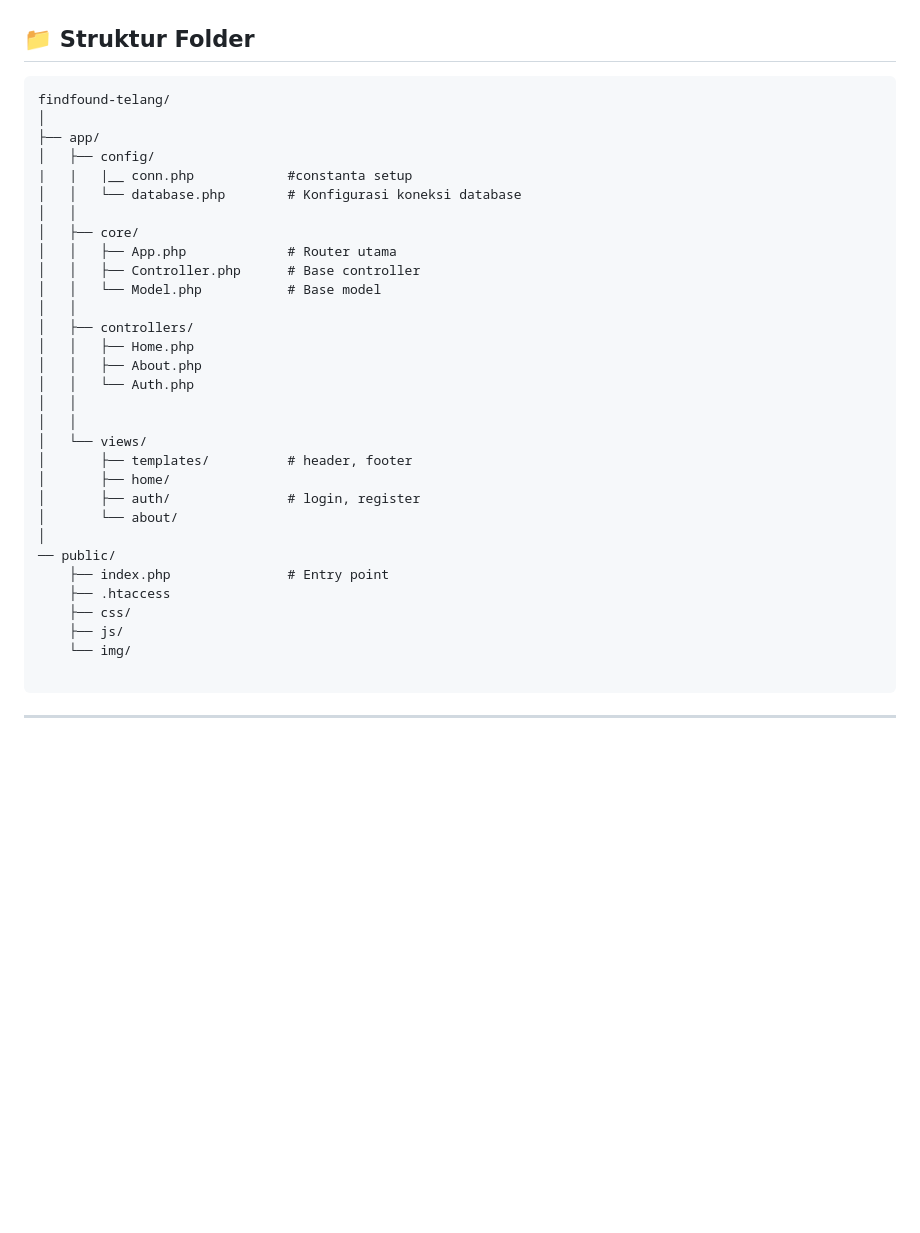
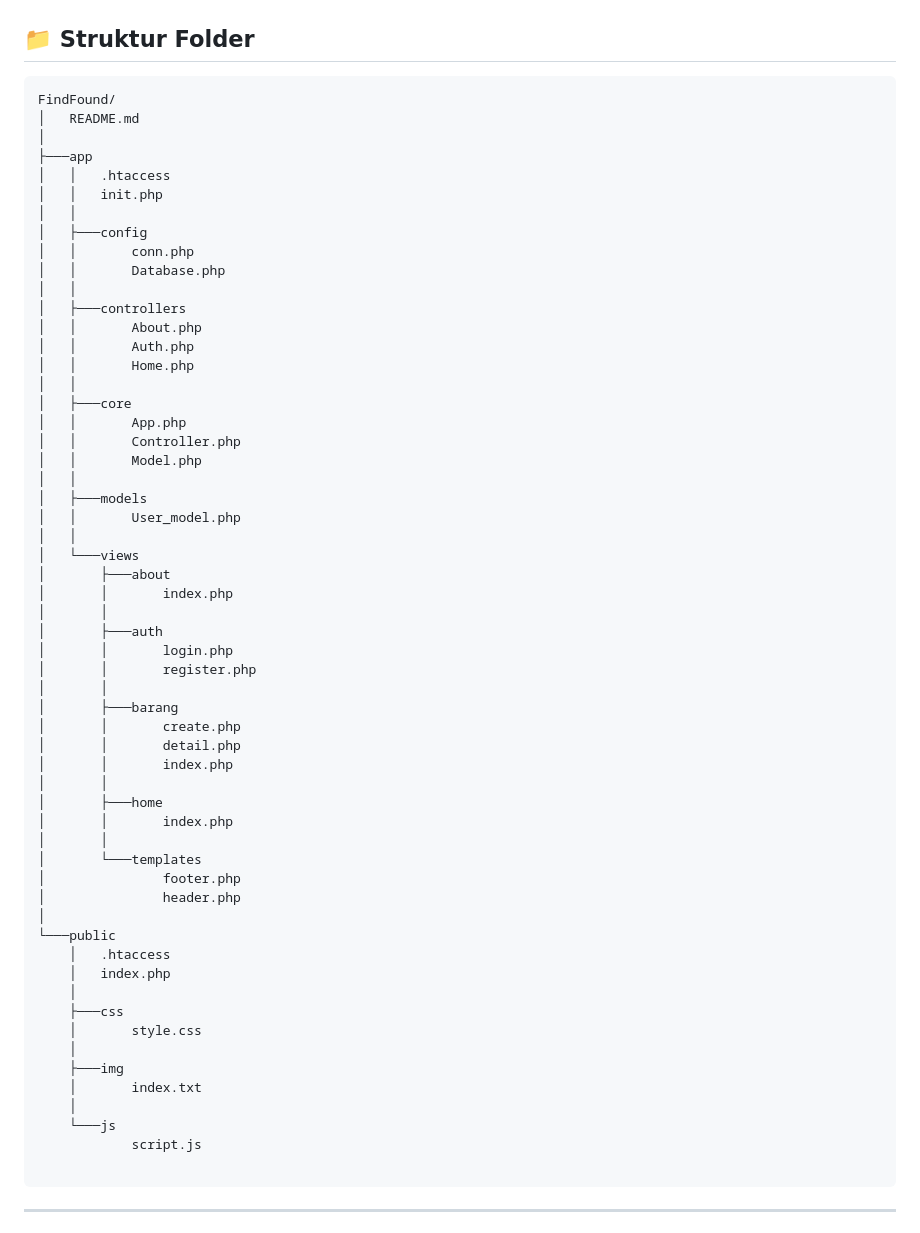
Before and after one commit to umam-cloud/FindFound-Telang, a Markdown page: README.md, the part around one of its changes. GitHub-like rendering; blank space fills up the shorter version.

Commit message:
docs: update Fitur & Tree folder in README.MD

````diff
--- a/README.md
+++ b/README.md
@@ -41,36 +41,62 @@ Dibangun menggunakan **PHP Native dengan pola arsitektur MVC** (tanpa framework)
 ## 📁 Struktur Folder
 
 ```
-findfound-telang/
+FindFound/
+│   README.md
 │
-├── app/
-│   ├── config/
-|   |   |__ conn.php            #constanta setup
-│   │   └── database.php        # Konfigurasi koneksi database
+├───app
+│   │   .htaccess
+│   │   init.php
 │   │
-│   ├── core/
-│   │   ├── App.php             # Router utama
-│   │   ├── Controller.php      # Base controller
-│   │   └── Model.php           # Base model
+│   ├───config
+│   │       conn.php
+│   │       Database.php
 │   │
-│   ├── controllers/
-│   │   ├── Home.php
-│   │   ├── About.php
-│   │   └── Auth.php
+│   ├───controllers
+│   │       About.php
+│   │       Auth.php
+│   │       Home.php
 │   │
+│   ├───core
+│   │       App.php
+│   │       Controller.php
+│   │       Model.php
 │   │
-│   └── views/
-│       ├── templates/          # header, footer
-│       ├── home/
-│       ├── auth/               # login, register
-│       └── about/
+│   ├───models
+│   │       User_model.php
+│   │
+│   └───views
+│       ├───about
+│       │       index.php
+│       │
+│       ├───auth
+│       │       login.php
+│       │       register.php
+│       │
+│       ├───barang
+│       │       create.php
+│       │       detail.php
+│       │       index.php
+│       │
+│       ├───home
+│       │       index.php
+│       │
+│       └───templates
+│               footer.php
+│               header.php
 │
-── public/
-    ├── index.php               # Entry point
-    ├── .htaccess
-    ├── css/
-    ├── js/
-    └── img/
+└───public
+    │   .htaccess
+    │   index.php
+    │
+    ├───css
+    │       style.css
+    │
+    ├───img
+    │       index.txt
+    │
+    └───js
+            script.js
 
 ```
 
````
Also changed, not shown: other parts of README.md (+1 -1 lines).
